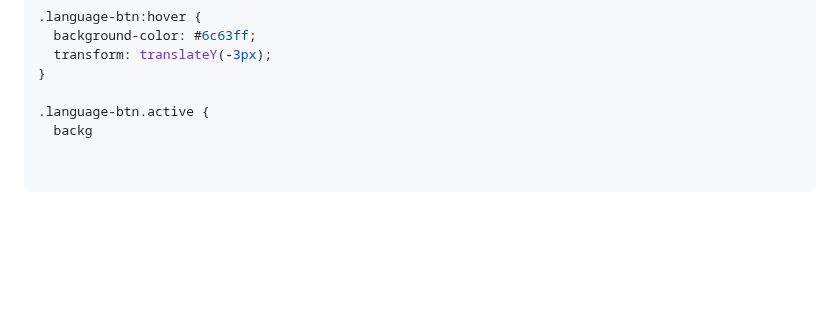
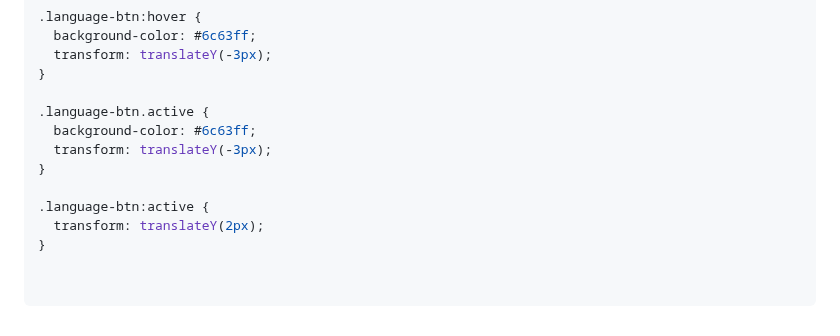
Before and after one commit to alitamtam/Welcome-to-my-GitHub-profile-, a Markdown page: README.md, the part around one of its changes. GitHub-like rendering; blank space fills up the shorter version.

```diff
--- a/README.md
+++ b/README.md
@@ -123,4 +123,10 @@
 }
 
 .language-btn.active {
-  backg
+  background-color: #6c63ff;
+  transform: translateY(-3px);
+}
+
+.language-btn:active {
+  transform: translateY(2px);
+}
```
Also changed, not shown: other parts of README.md (+1 -1 lines).
